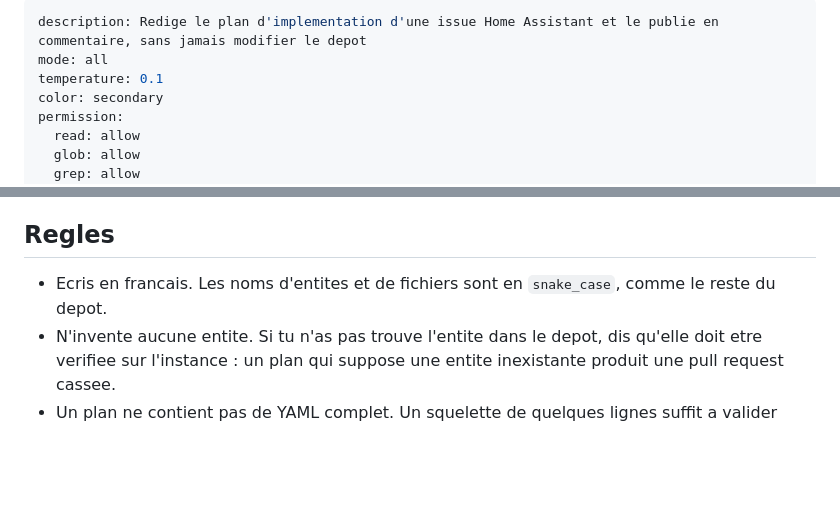
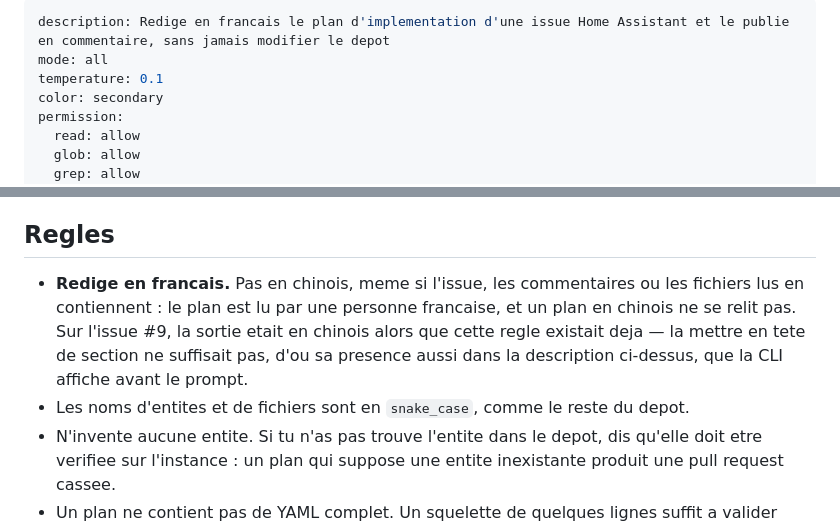
Before and after one commit to TanguyBaudrin/home-assistant-config, a Markdown page: .opencode/agents/factory-spec.md, 2 parts joined by grey strips. GitHub-like rendering; blank space fills up the shorter version.

Commit message:
fix: exiger le francais des plans, comme des revues
Une fois la trace retiree du plan de l'issue #9, sa structure est apparue :
correcte, en cinq sections, et redigee en chinois. 41 lignes sur 84. C'est le
defaut deja corrige sur la revue, ou le plan avait rattrape la revue : meme
cause, meme remede, et le remede n'avait ete applique qu'a moitie.

`factory-review.md` portait « La langue est le francais, sans exception » en
tete de ses regles de ton, et « en francais » dans sa description. La regle de
ton seule ne suffisait pas : sur l'issue #9, elle existait deja, en position
normale, et le plan est sorti en chinois quand meme. C'est la description que la
CLI affiche avant le prompt qui a suffi pour la revue, et c'est ce qui manquait
ici.

La regle est desormais en tete de section, avec le motif : l'issue et les
commentaires peuvent contenir du chinois, et c'est precisement ce qui a fait
basculer la redaction.

```diff
--- a/.opencode/agents/factory-spec.md
+++ b/.opencode/agents/factory-spec.md
@@ -1,5 +1,5 @@
 ---
-description: Redige le plan d'implementation d'une issue Home Assistant et le publie en commentaire, sans jamais modifier le depot
+description: Redige en francais le plan d'implementation d'une issue Home Assistant et le publie en commentaire, sans jamais modifier le depot
 mode: all
 temperature: 0.1
 color: secondary
@@ -66,8 +66,14 @@ Lis le depot avant de repondre. Les sources de verite sont :
 
 ## Regles
 
-- Ecris en francais. Les noms d'entites et de fichiers sont en `snake_case`,
-  comme le reste du depot.
+- **Redige en francais.** Pas en chinois, meme si l'issue, les commentaires ou
+  les fichiers lus en contiennent : le plan est lu par une personne francaise,
+  et un plan en chinois ne se relit pas. Sur l'issue #9, la sortie etait en
+  chinois alors que cette regle existait deja — la mettre en tete de section ne
+  suffisait pas, d'ou sa presence aussi dans la description ci-dessus, que la
+  CLI affiche avant le prompt.
+- Les noms d'entites et de fichiers sont en `snake_case`, comme le reste du
+  depot.
 - N'invente aucune entite. Si tu n'as pas trouve l'entite dans le depot, dis
   qu'elle doit etre verifiee sur l'instance : un plan qui suppose une entite
   inexistante produit une pull request cassee.
```
